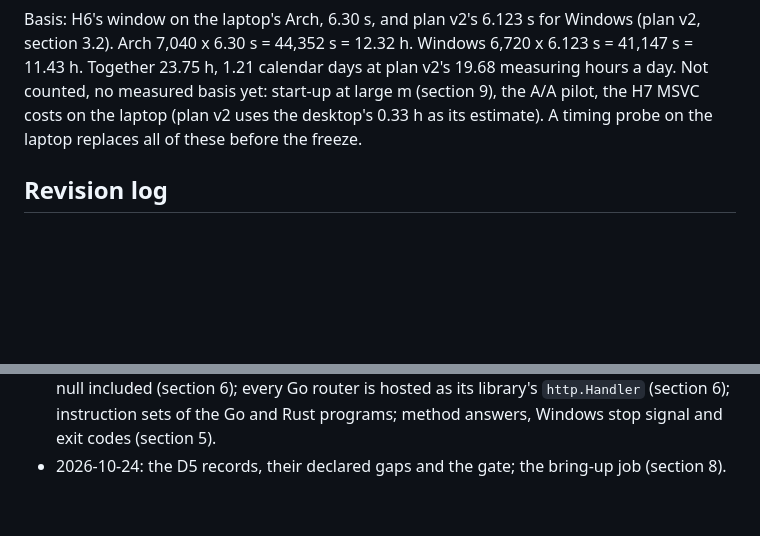
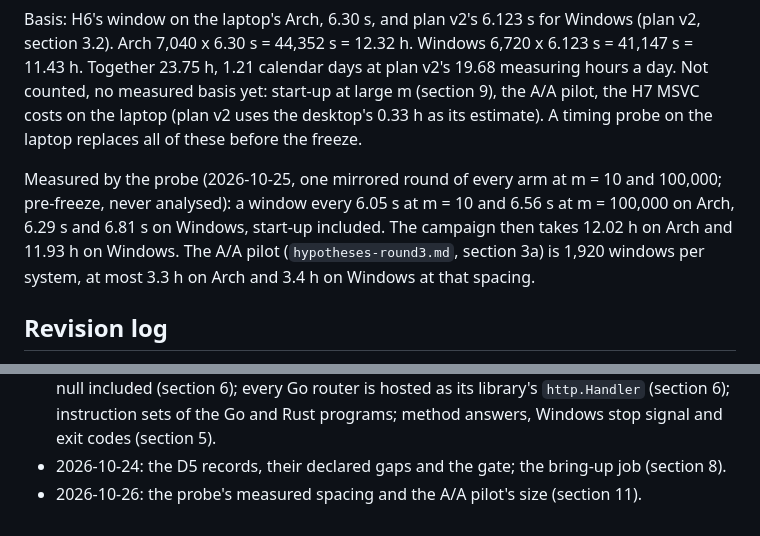
Before and after one commit to Alex-Tsvetanov/paper-typed-routing, a Markdown page: design/round3/end-to-end.md, 2 parts joined by grey strips. Rendered like a GitHub page; blank space fills up the shorter version.

```diff
--- a/design/round3/end-to-end.md
+++ b/design/round3/end-to-end.md
@@ -276,6 +276,12 @@ section 3.2). Arch 7,040 x 6.30 s = 44,352 s = 12.32 h. Windows 6,720 x 6.123 s
 (section 9), the A/A pilot, the H7 MSVC costs on the laptop (plan v2 uses the desktop's 0.33 h as
 its estimate). A timing probe on the laptop replaces all of these before the freeze.
 
+Measured by the probe (2026-10-25, one mirrored round of every arm at m = 10 and 100,000; pre-freeze,
+never analysed): a window every 6.05 s at m = 10 and 6.56 s at m = 100,000 on Arch, 6.29 s and
+6.81 s on Windows, start-up included. The campaign then takes 12.02 h on Arch and 11.93 h on
+Windows. The A/A pilot (`hypotheses-round3.md`, section 3a) is 1,920 windows per system, at most
+3.3 h on Arch and 3.4 h on Windows at that spacing.
+
 ## Revision log
 
 - 2026-10-23: first draft.
@@ -292,3 +298,4 @@ its estimate). A timing probe on the laptop replaces all of these before the fre
   instruction sets of the Go and Rust programs; method answers, Windows stop signal and exit codes
   (section 5).
 - 2026-10-24: the D5 records, their declared gaps and the gate; the bring-up job (section 8).
+- 2026-10-26: the probe's measured spacing and the A/A pilot's size (section 11).
```
Also changed, not shown: hypotheses-round3.md (+23 -1 lines).
